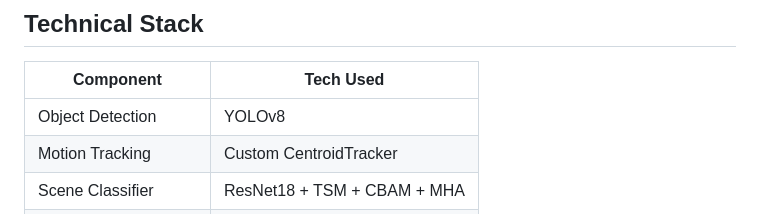
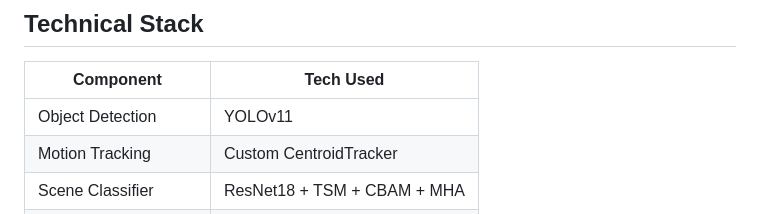
Before and after one commit to utcrxsh/CrashSight, a Markdown page: README.md, the part around the change. GitHub-like rendering.

```diff
--- a/README.md
+++ b/README.md
@@ -87,7 +87,7 @@ static/                 # Outputs, heatmaps, visual assets
 
 | Component               | Tech Used                              |
 |------------------------|-----------------------------------------|
-| Object Detection        | YOLOv8                                  |
+| Object Detection        | YOLOv11                                 |
 | Motion Tracking         | Custom CentroidTracker                  |
 | Scene Classifier        | ResNet18 + TSM + CBAM + MHA             |
 | Video Processing        | OpenCV, FFmpeg                          |
```
